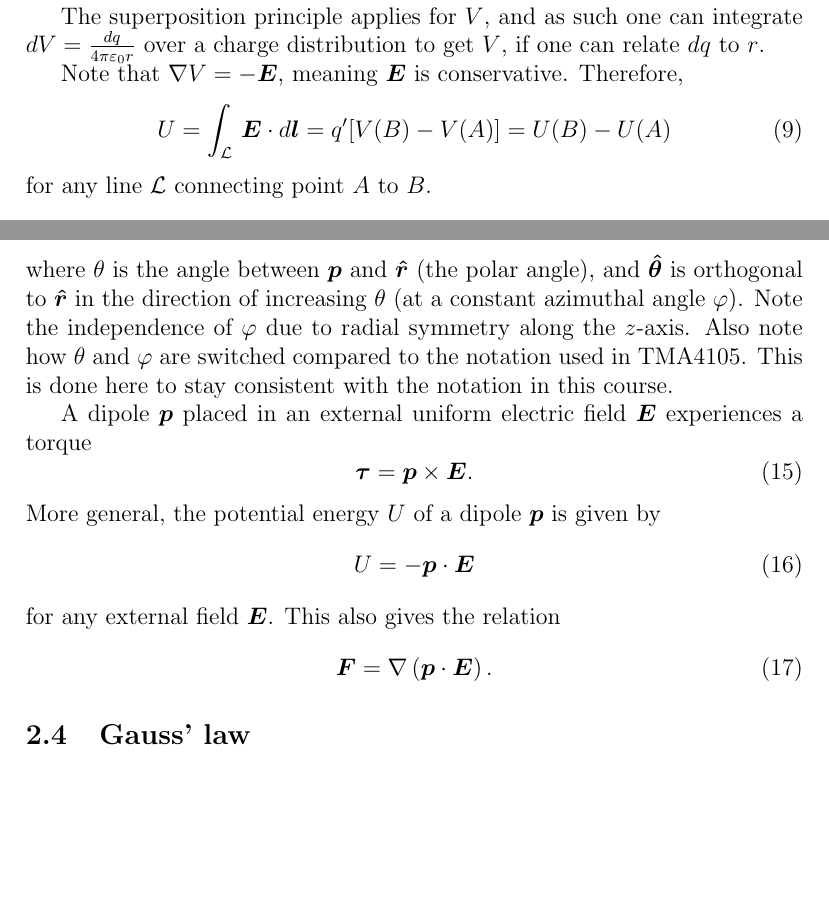
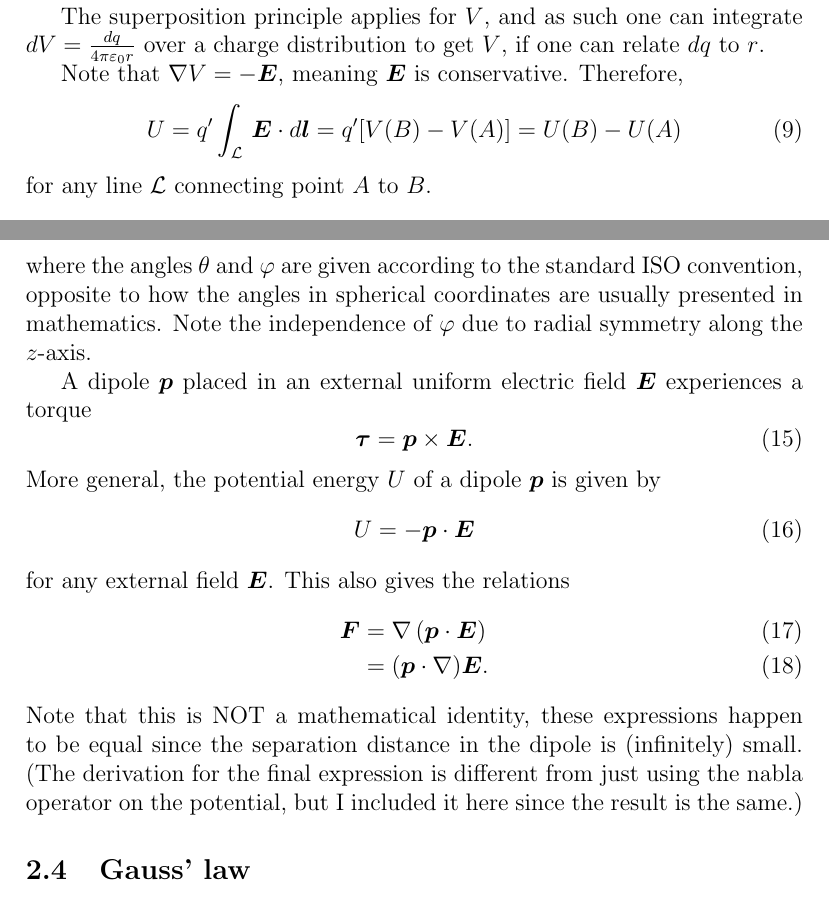
Before and after one commit to viljarjf/nano, a LaTeX document (TFE4120 elmag/Chellmag/main.tex, which reads TFE4120 elmag/Chellmag/text/electrostatics.tex): two parts of pages 8 and 9 of 43, joined at a grey line, cut so that both start at the same text, the shorter picture padded with empty space. Compiled offline with pdfLaTeX.

Commit message:
getting warmer I hope

```diff
--- a/TFE4120 elmag/Chellmag/text/electrostatics.tex
+++ b/TFE4120 elmag/Chellmag/text/electrostatics.tex
@@ -48,7 +48,7 @@
 
     Note that $\nabla V = -\E$, meaning $\E$ is conservative. Therefore,
     \begin{equation}
-        U = \int_\mathcal{L}\,\E\cdot d\vec{l} = q'[V(B) - V(A)] = U(B) - U(A)
+        U = q'\int_\mathcal{L}\,\E\cdot d\vec{l} = q'[V(B) - V(A)] = U(B) - U(A)
     \end{equation}
     for any line $\mathcal{L}$ connecting point $A$ to $B$.
 
@@ -84,11 +84,9 @@
     \begin{equation}
         \E(r, \phi, \theta) = \frac{p}{4\pi\e r^2}\left(\frac{2\cos\theta}{r}\,\hat{r} + \sin\theta \, \hat{\theta}\right),
     \end{equation}
-    where $\theta$ is the angle between $\vec{p}$ and $\hat{r}$ (the polar angle),
-    and $\hat{\theta}$ is orthogonal to $\hat{r}$ in the direction of increasing $\theta$ (at a constant azimuthal angle $\phi$).
+    where the angles $\theta$ and $\phi$ are given according to the standard ISO convention,
+    opposite to how the angles in spherical coordinates are usually presented in mathematics.
     Note the independence of $\phi$ due to radial symmetry along the $z$-axis.
-    Also note how $\theta$ and $\phi$ are switched compared to the notation used in TMA4105.
-    This is done here to stay consistent with the notation in this course.
 
     A dipole $\vec{p}$ placed in an external uniform electric field $\E$ experiences a torque
     \begin{equation}
@@ -98,10 +96,14 @@
     \begin{equation}
         U = -\vec{p}\cdot \E
     \end{equation}
-    for any external field $\E$. This also gives the relation
-    \begin{equation}
-        \vec{F} = \nabla\left(\vec{p}\cdot\E\right).
-    \end{equation}
+    for any external field $\E$. This also gives the relations
+    \begin{align}
+        \vec{F} &= \nabla\left(\vec{p}\cdot\E\right) \\
+        &= (\vec{p}\cdot\nabla)\E.
+    \end{align}
+    Note that this is NOT a mathematical identity, these expressions happen to be equal since the separation distance in the dipole is (infinitely) small.
+    (The derivation for the final expression is different from just using the nabla operator on the potential, but I included it here since the result is the same.)
+
 
 \subsection{Gauss' law}
     \begin{equation}
```
